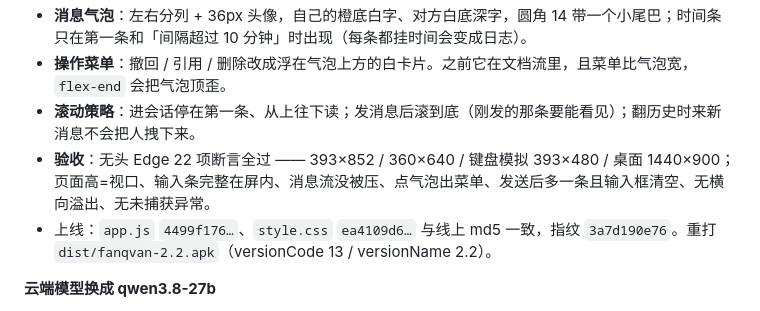
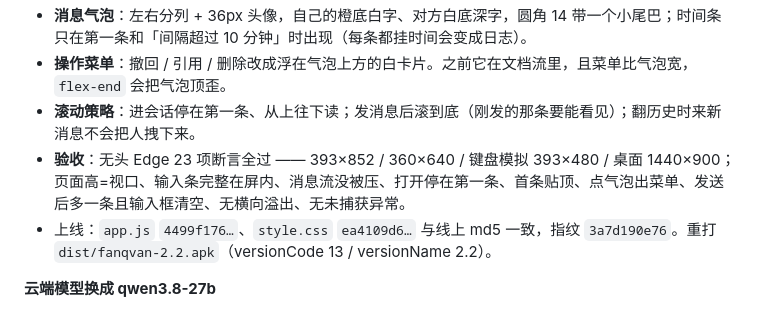
Before and after one commit to xx-1025/fanqvan, a Markdown page: CHANGELOG.md, the part around the change. GitHub-like rendering.

Commit message:
docs(changelog): 验收条目改为 23 项

```diff
--- a/CHANGELOG.md
+++ b/CHANGELOG.md
@@ -16,7 +16,7 @@
 - **消息气泡**：左右分列 + 36px 头像，自己的橙底白字、对方白底深字，圆角 14 带一个小尾巴；时间条只在第一条和「间隔超过 10 分钟」时出现（每条都挂时间会变成日志）。
 - **操作菜单**：撤回 / 引用 / 删除改成浮在气泡上方的白卡片。之前它在文档流里，且菜单比气泡宽，`flex-end` 会把气泡顶歪。
 - **滚动策略**：进会话停在第一条、从上往下读；发消息后滚到底（刚发的那条要能看见）；翻历史时来新消息不会把人拽下来。
-- **验收**：无头 Edge 22 项断言全过 —— 393×852 / 360×640 / 键盘模拟 393×480 / 桌面 1440×900；页面高=视口、输入条完整在屏内、消息流没被压、点气泡出菜单、发送后多一条且输入框清空、无横向溢出、无未捕获异常。
+- **验收**：无头 Edge 23 项断言全过 —— 393×852 / 360×640 / 键盘模拟 393×480 / 桌面 1440×900；页面高=视口、输入条完整在屏内、消息流没被压、打开停在第一条、首条贴顶、点气泡出菜单、发送后多一条且输入框清空、无横向溢出、无未捕获异常。
 - 上线：`app.js` `4499f176…`、`style.css` `ea4109d6…` 与线上 md5 一致，指纹 `3a7d190e76`。重打 `dist/fanqvan-2.2.apk`（versionCode 13 / versionName 2.2）。
 
 **云端模型换成 qwen3.8-27b**
```
